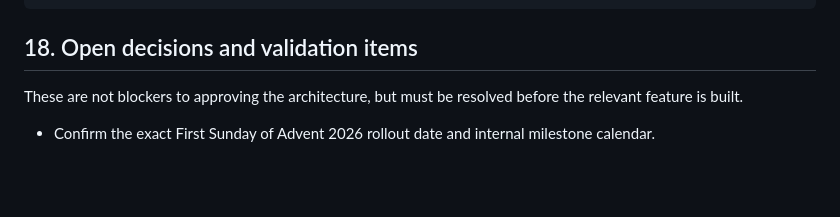
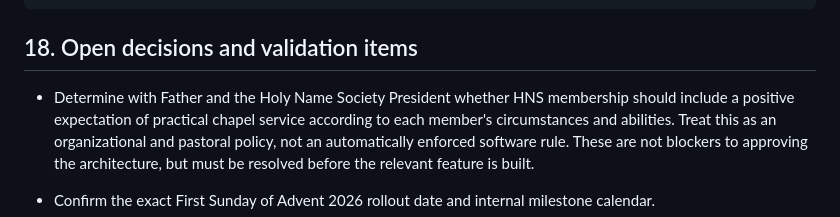
Before and after one commit to mylatinmass/ministry-app, a Markdown page: docs/design/chapel-scheduler-architecture.md, the part around the change. Rendered like a GitHub page; blank space fills up the shorter version.

```diff
--- a/docs/design/chapel-scheduler-architecture.md
+++ b/docs/design/chapel-scheduler-architecture.md
@@ -1022,6 +1022,7 @@ Ordo import + recurring rules + manual events
 
 ## 18. Open decisions and validation items
 
+- Determine with Father and the Holy Name Society President whether HNS membership should include a positive expectation of practical chapel service according to each member's circumstances and abilities. Treat this as an organizational and pastoral policy, not an automatically enforced software rule.
 These are not blockers to approving the architecture, but must be resolved before the relevant feature is built.
 
 - Confirm the exact First Sunday of Advent 2026 rollout date and internal milestone calendar.
```
Also changed, not shown: 1 other file.
